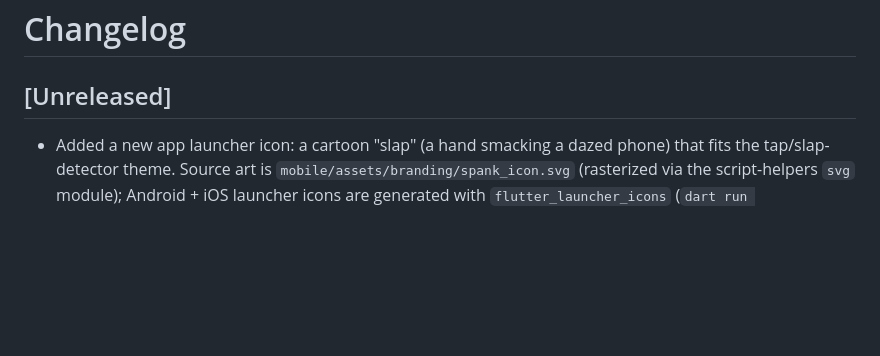
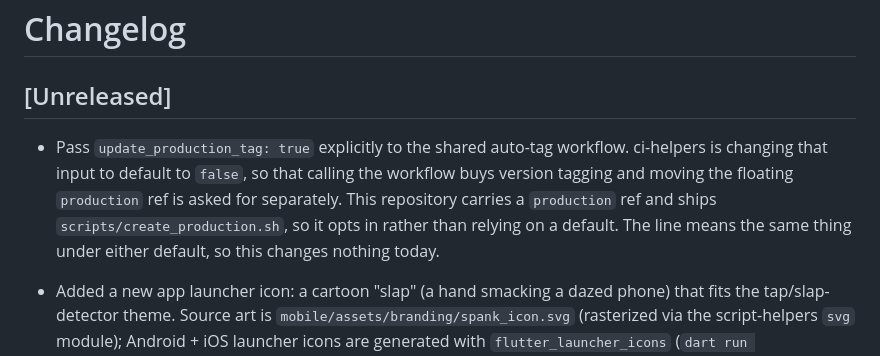
Before and after one commit to nikolareljin/spank, a Markdown page: CHANGELOG.md, the part around the change. GitHub-like rendering; blank space fills up the shorter version.

Commit message:
docs: record the production opt-in in the changelog

```diff
--- a/CHANGELOG.md
+++ b/CHANGELOG.md
@@ -1,6 +1,13 @@
 # Changelog
 
 ## [Unreleased]
+
+- Pass `update_production_tag: true` explicitly to the shared auto-tag workflow.
+  ci-helpers is changing that input to default to `false`, so that calling the
+  workflow buys version tagging and moving the floating `production` ref is asked
+  for separately. This repository carries a `production` ref and ships
+  `scripts/create_production.sh`, so it opts in rather than relying on a default.
+  The line means the same thing under either default, so this changes nothing today.
 
 - Added a new app launcher icon: a cartoon "slap" (a hand smacking a dazed phone) that
   fits the tap/slap-detector theme. Source art is `mobile/assets/branding/spank_icon.svg`
```
